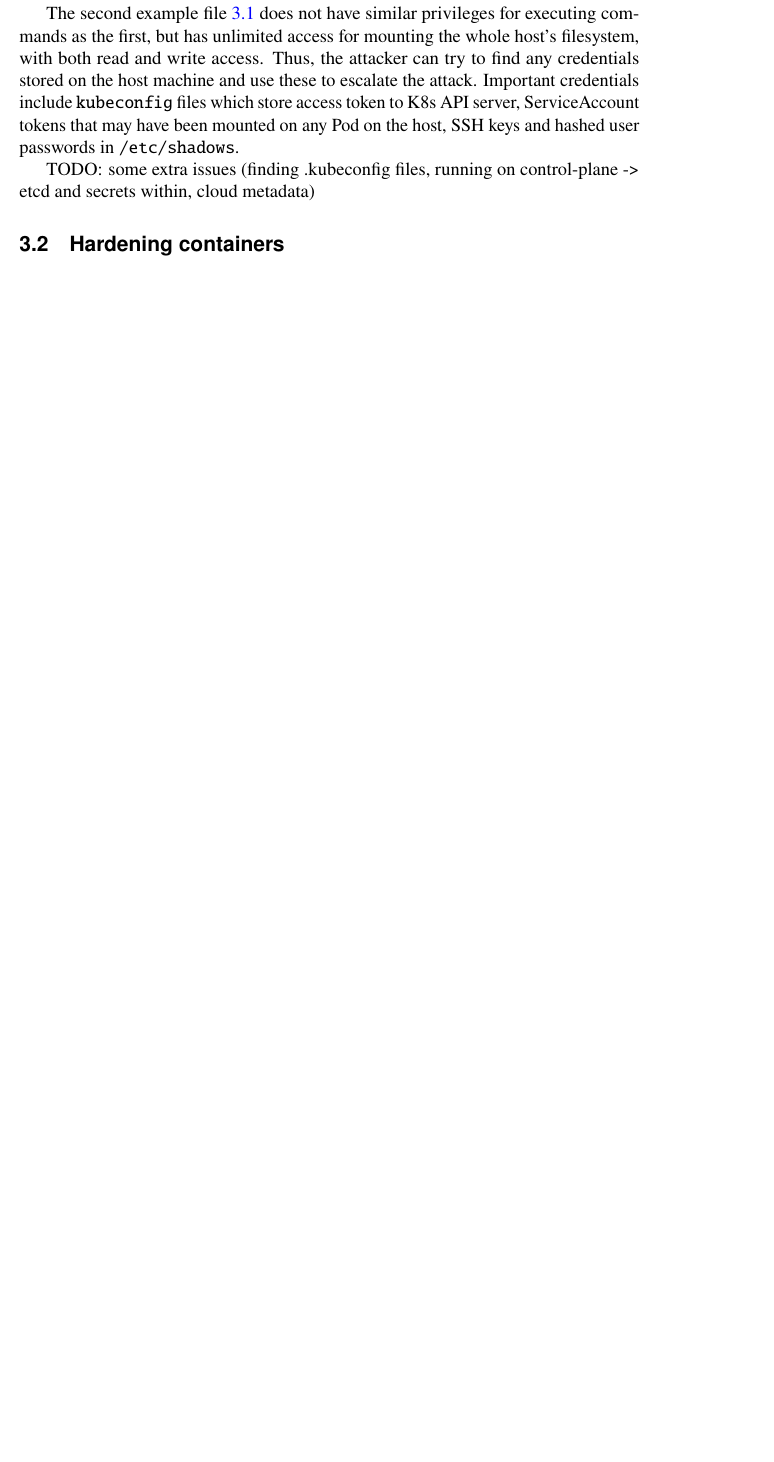
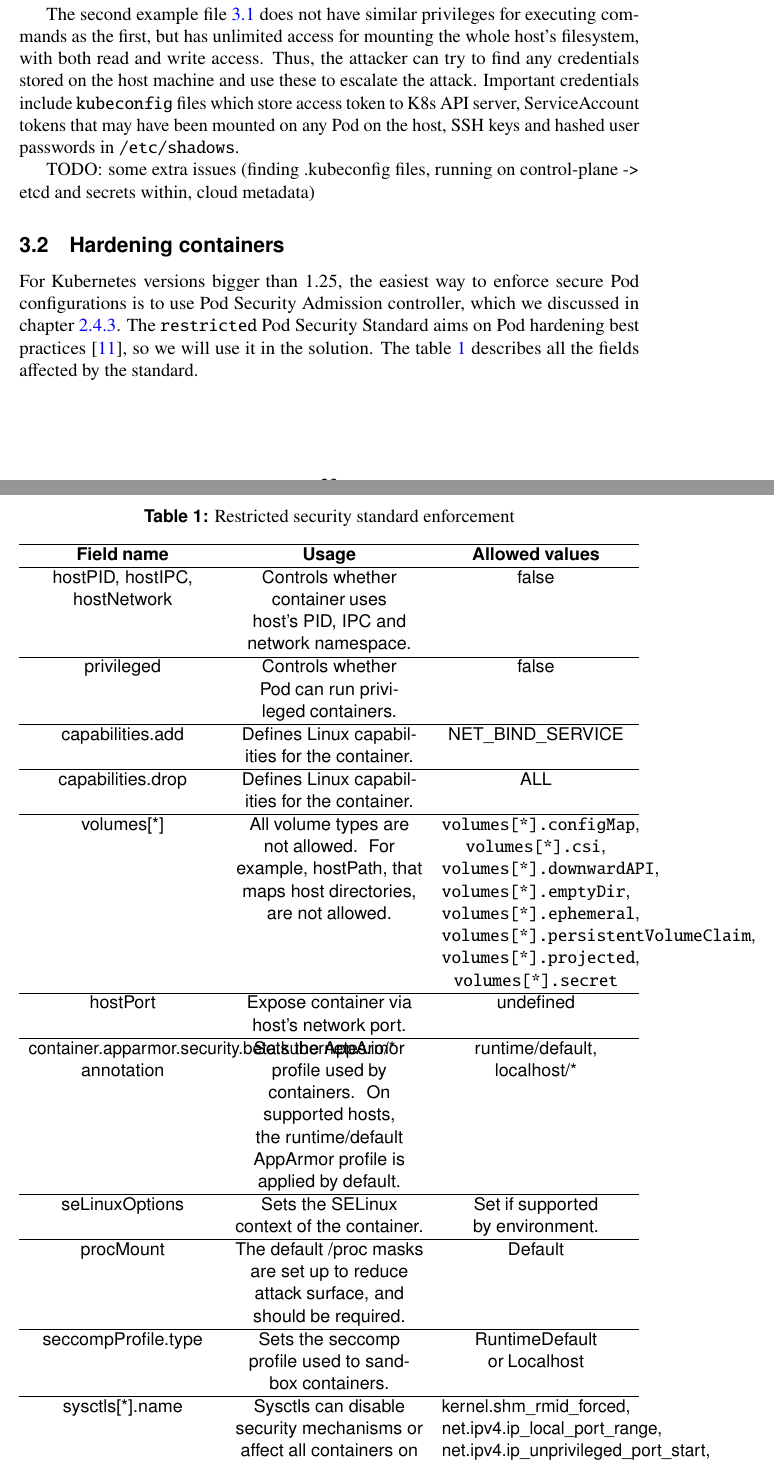
Before and after one commit to Arskah/dippa, a LaTeX thesis (thesis.tex): part of page 23 of 32 before the commit and two parts of pages 23 and 24 of 34 after it, the two joined at a grey line, cut so that both start at the same text, the shorter picture padded with empty space. Compiled offline with pdfLaTeX.

Commit message:
Add tabular on PSA enforcements

```diff
--- a/thesis.tex
+++ b/thesis.tex
@@ -755,6 +755,37 @@ TODO: some extra issues (finding .kubeconfig files, running on control-plane ->
 
 \subsection{Hardening containers}
 
+For Kubernetes versions bigger than 1.25, the easiest way to enforce secure Pod configurations is to use Pod Security Admission controller, which we discussed in chapter \ref{admission-controllers}. The \texttt{restricted} Pod Security Standard aims on Pod hardening best practices \cite{k8s-docs-pss}, so we will use it in the solution. The table \ref{table:pod-hardening} describes all the fields affected by the standard.
+
+\begin{table}[H]
+  \centering
+  \caption{Restricted security standard enforcement}
+  \label{table:pod-hardening}
+  \sffamily% change the font in the table to sans serif
+  \begin{tabularx}{\textwidth}{CCC}
+    \hline
+    \textbf{Field name} & \textbf{Usage} & \textbf{Allowed values}\\ \hline
+    hostPID, hostIPC, hostNetwork & Controls whether container uses host's PID, IPC and network namespace. & false \\ \hline
+    privileged & Controls whether Pod can run privileged containers. & false \\ \hline
+    capabilities.add & Defines Linux capabilities for the container. & NET\_BIND\_SERVICE \\ \hline
+    capabilities.drop & Defines Linux capabilities for the container. & ALL \\ \hline
+    volumes[*] & All volume types are not allowed. For example, hostPath, that maps host directories, are not allowed. & \texttt{volumes[*].configMap}, \texttt{volumes[*].csi}, \texttt{volumes[*].downwardAPI}, \texttt{volumes[*].emptyDir}, \texttt{volumes[*].ephemeral}, \texttt{volumes[*].persistentVolumeClaim}, \texttt{volumes[*].projected}, \texttt{volumes[*].secret} \\ \hline
+    hostPort & Expose container via host's network port. & undefined \\ \hline
+    container.apparmor.security.beta.kubernetes.io/* annotation & Sets the AppArmor profile used by containers.
+    On supported hosts, the runtime/default AppArmor profile is applied by default. & runtime/default, localhost/* \\ \hline
+    seLinuxOptions & Sets the SELinux context of the container. & Set if supported by environment. \\ \hline
+    procMount & The default /proc masks are set up to reduce attack surface, and should be required. & Default \\ \hline
+    seccompProfile.type & Sets the seccomp profile used to sandbox containers. & RuntimeDefault or Localhost \\ \hline
+    sysctls[*].name & Sysctls can disable security mechanisms or affect all containers on a host, and should be disallowed except for an allowed "safe" subset. & kernel.shm\_rmid\_forced, net.ipv4.ip\_local\_port\_range, net.ipv4.ip\_unprivileged\_port\_start, net.ipv4.tcp\_syncookies, net.ipv4.ping\_group\_range \\ \hline
+    allowPrivilegeEscalation & Restricts escalation to root privileges. & false \\ \hline
+    runAsNonRoot & Controls whether container can run as root user. & true \\ \hline
+    runAsUser, runAsGroup & Controls the user and group used by container. & Set both to non-zero to run as non-root. \\ \hline
+    windowsOptions.hostProcess & Runs Windows containers as privileged HostProcess. & false \\ \hline
+  \end{tabularx}
+\end{table}
+
+% resources & Sets resource limits for the container. & Add limits, containers without limits can starve other containers. \\ \hline
+% readOnlyRootFilesystem & Requires the use of a read only root file system. & Set to true when possible. \\ \hline
 
 
 % The table \ref{table:container-hardening} describes secuirty related fields in Pod templates \cite{nsa-cisa-hardening}.
```
Also changed, not shown: output/thesis.pdf.
